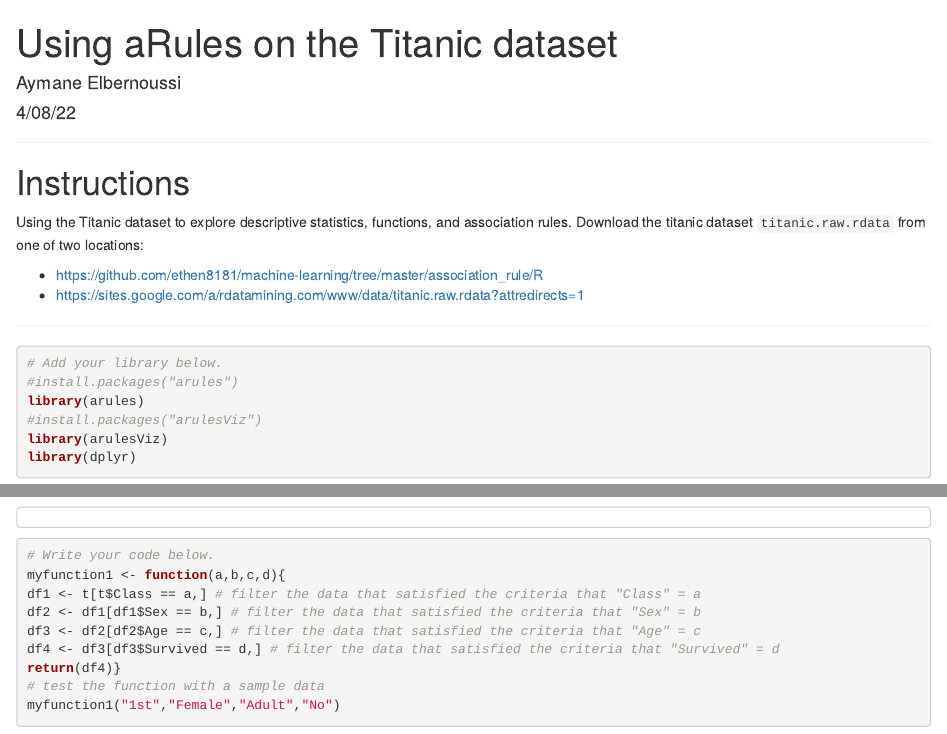
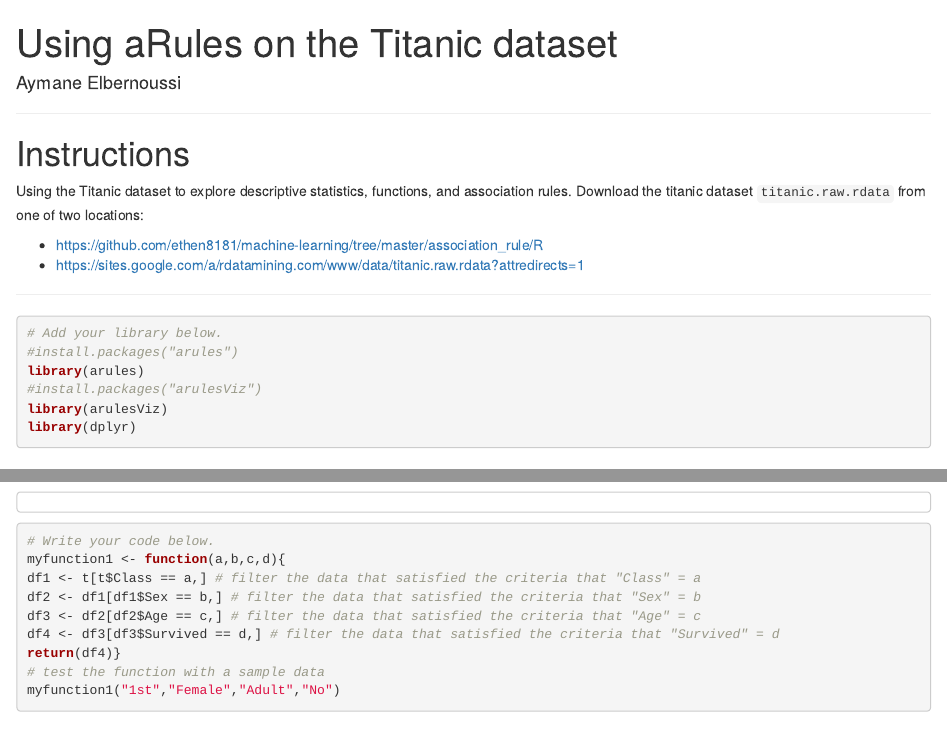
Before and after one commit to Aymane-Elbernoussi/Using-R-for-Viz-and-Analysis, an R Markdown document (ARules Practice.Rmd): the page in a window 1100 px wide, from its top, and a second part further down, joined at a grey line. Rendered offline with R 4.5, knitr and Pandoc, with nearby package versions; some code elsewhere in the file could not run offline.

Commit message:
Update ARules Practice.Rmd

```diff
--- a/ARules Practice.Rmd
+++ b/ARules Practice.Rmd
@@ -1,7 +1,6 @@
 ---
 title: 'Using aRules on the Titanic dataset '
 author: 'Aymane Elbernoussi'
-date: '4/08/22'
 output: html_document
 ---
 
```
